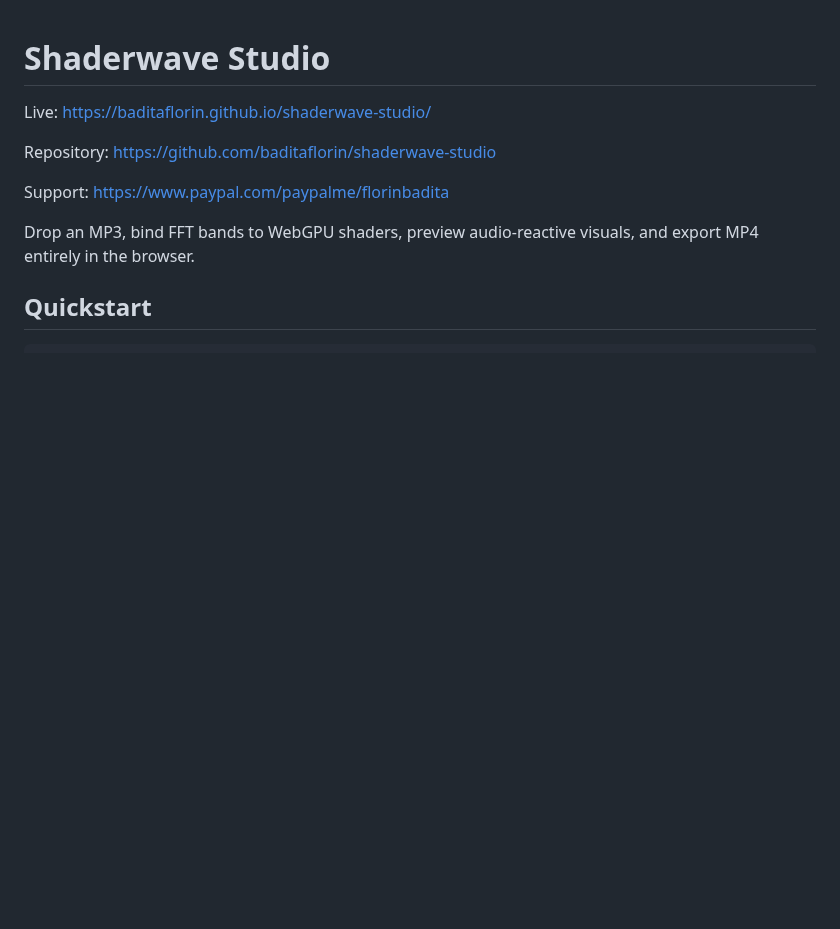
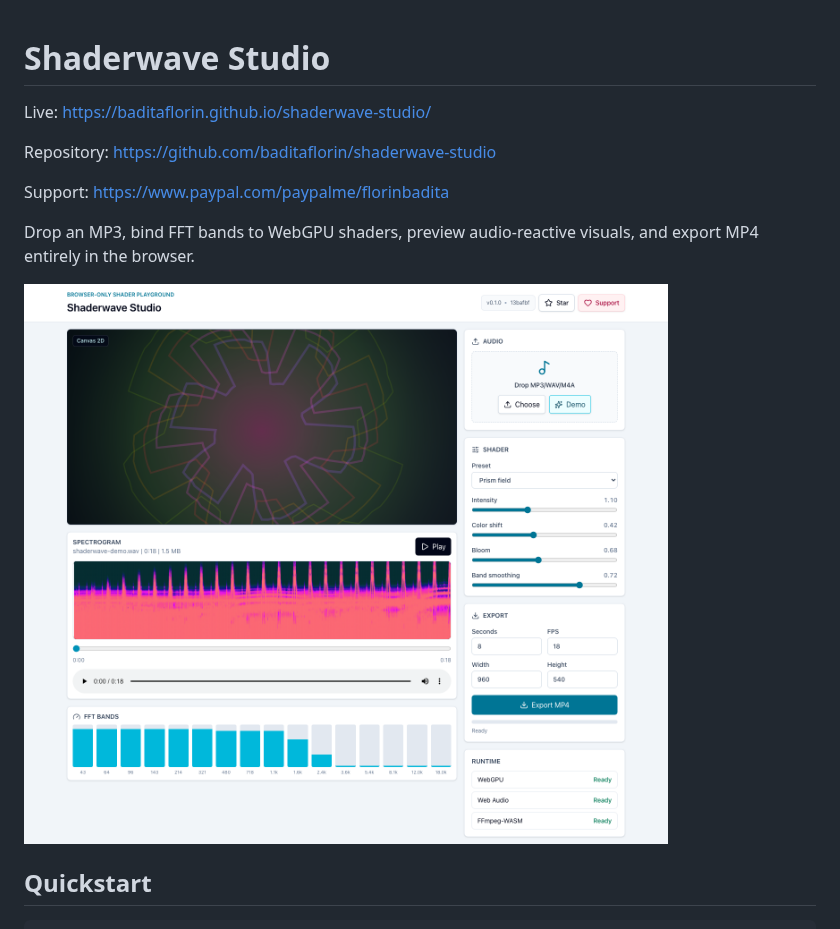
Before and after one commit to baditaflorin/shaderwave-studio, a Markdown page: README.md, the part around the change. Drawn GitHub-style; pictures changed too: docs/demo.png (added); blank space fills up the shorter version.

Commit message:
docs: add demo screenshot and postmortem

```diff
--- a/README.md
+++ b/README.md
@@ -7,6 +7,8 @@ Repository: https://github.com/baditaflorin/shaderwave-studio
 Support: https://www.paypal.com/paypalme/florinbadita
 
 Drop an MP3, bind FFT bands to WebGPU shaders, preview audio-reactive visuals, and export MP4 entirely in the browser.
+
+![Shaderwave Studio demo](https://raw.githubusercontent.com/baditaflorin/shaderwave-studio/main/docs/demo.png)
 
 ## Quickstart
 
```
Also changed, not shown: docs/postmortem.md (+33 -5 lines).
